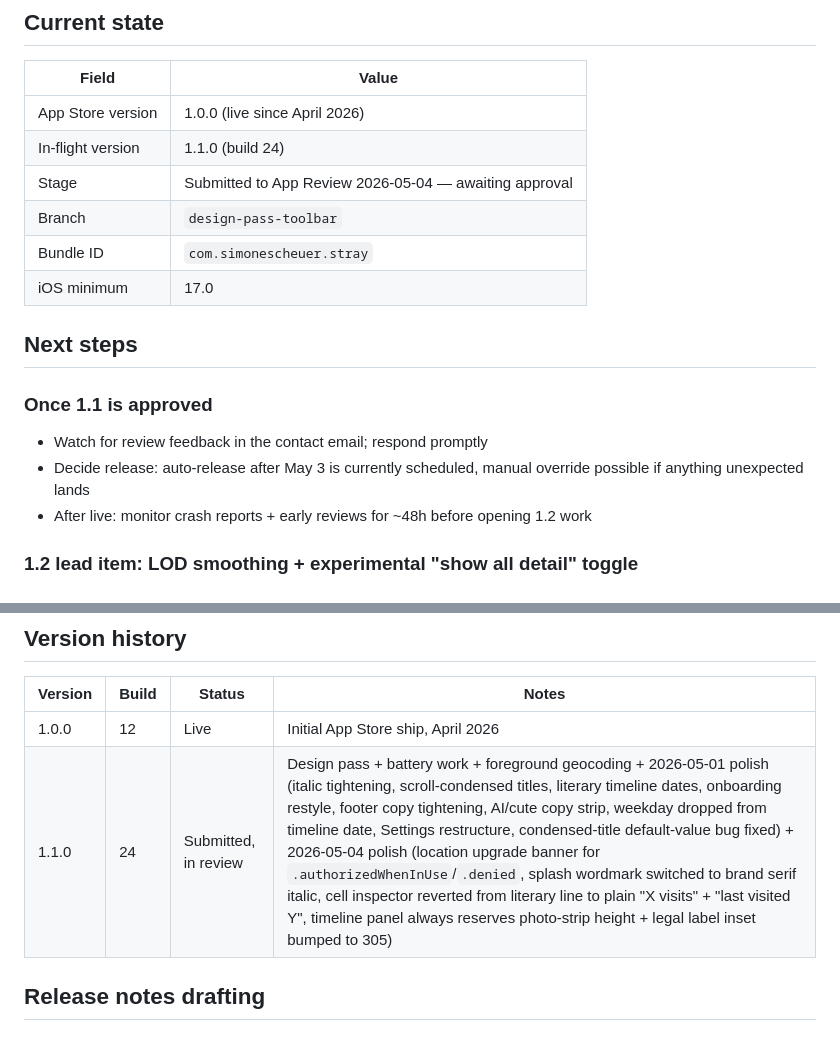
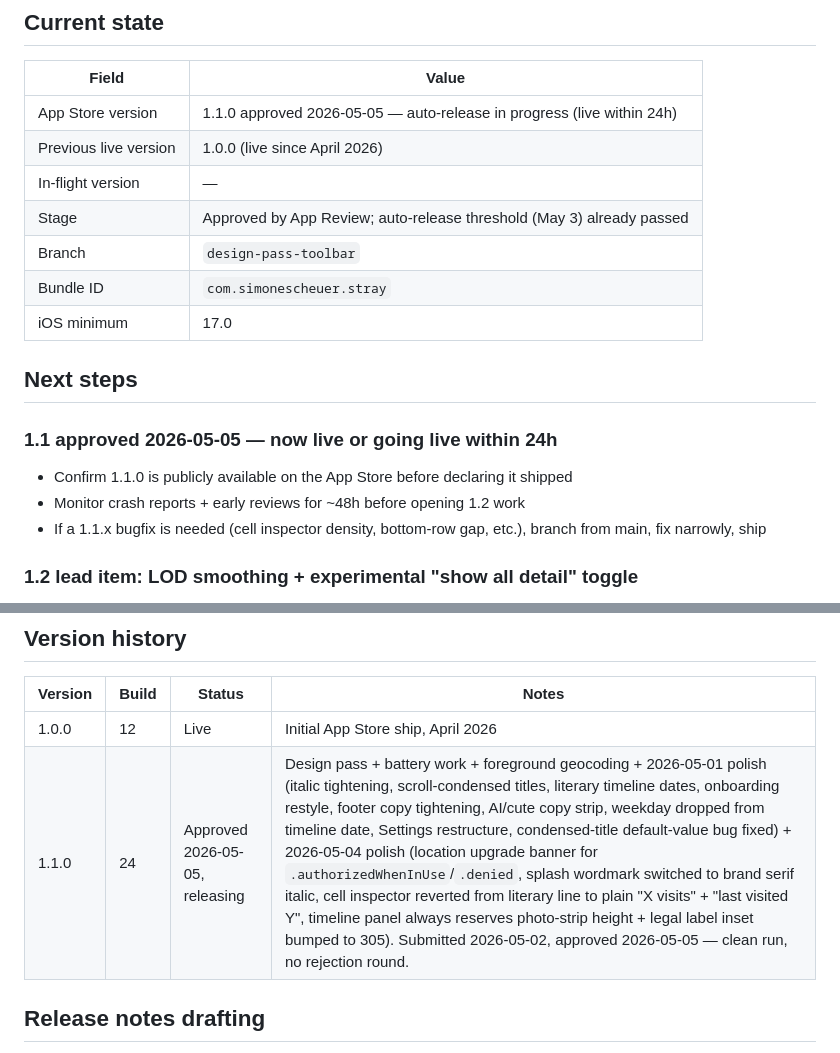
Before and after one commit to Simone-Scheuer/Stray, a Markdown page: docs/release.md, 2 parts joined by grey strips. GitHub-like rendering.

Commit message:
docs: 1.1.0 approved — submission accepted, releasing
- App Review approved 2026-05-05; auto-release threshold (May 3) already passed
- Submitted 2026-05-02, approved 2026-05-05 — clean 3-day run, no rejection
- Current state row flipped: App Store version is now 1.1.0 (releasing within 24h)
- In-flight version cleared; next steps shifted from "watch for review feedback" to "confirm publicly available + monitor crash/review for 48h before opening 1.2"

Co-Authored-By: Claude Opus 4.7 (1M context) <noreply@anthropic.com>

```diff
--- a/docs/release.md
+++ b/docs/release.md
@@ -6,19 +6,20 @@
 
 | Field | Value |
 |---|---|
-| App Store version | 1.0.0 (live since April 2026) |
-| In-flight version | 1.1.0 (build 24) |
-| Stage | Submitted to App Review 2026-05-04 — awaiting approval |
+| App Store version | 1.1.0 approved 2026-05-05 — auto-release in progress (live within 24h) |
+| Previous live version | 1.0.0 (live since April 2026) |
+| In-flight version | — |
+| Stage | Approved by App Review; auto-release threshold (May 3) already passed |
 | Branch | `design-pass-toolbar` |
 | Bundle ID | `com.simonescheuer.stray` |
 | iOS minimum | 17.0 |
 
 ## Next steps
 
-### Once 1.1 is approved
-- Watch for review feedback in the contact email; respond promptly
-- Decide release: auto-release after May 3 is currently scheduled, manual override possible if anything unexpected lands
-- After live: monitor crash reports + early reviews for ~48h before opening 1.2 work
+### 1.1 approved 2026-05-05 — now live or going live within 24h
+- Confirm 1.1.0 is publicly available on the App Store before declaring it shipped
+- Monitor crash reports + early reviews for ~48h before opening 1.2 work
+- If a 1.1.x bugfix is needed (cell inspector density, bottom-row gap, etc.), branch from main, fix narrowly, ship
 
 ### 1.2 lead item: LOD smoothing + experimental "show all detail" toggle
 
@@ -117,7 +118,7 @@ Place under a new `Settings → Experimental` (or `Labs`) section with a clear p
 | Version | Build | Status | Notes |
 |---|---|---|---|
 | 1.0.0 | 12 | Live | Initial App Store ship, April 2026 |
-| 1.1.0 | 24 | Submitted, in review | Design pass + battery work + foreground geocoding + 2026-05-01 polish (italic tightening, scroll-condensed titles, literary timeline dates, onboarding restyle, footer copy tightening, AI/cute copy strip, weekday dropped from timeline date, Settings restructure, condensed-title default-value bug fixed) + 2026-05-04 polish (location upgrade banner for `.authorizedWhenInUse`/`.denied`, splash wordmark switched to brand serif italic, cell inspector reverted from literary line to plain "X visits" + "last visited Y", timeline panel always reserves photo-strip height + legal label inset bumped to 305) |
+| 1.1.0 | 24 | Approved 2026-05-05, releasing | Design pass + battery work + foreground geocoding + 2026-05-01 polish (italic tightening, scroll-condensed titles, literary timeline dates, onboarding restyle, footer copy tightening, AI/cute copy strip, weekday dropped from timeline date, Settings restructure, condensed-title default-value bug fixed) + 2026-05-04 polish (location upgrade banner for `.authorizedWhenInUse`/`.denied`, splash wordmark switched to brand serif italic, cell inspector reverted from literary line to plain "X visits" + "last visited Y", timeline panel always reserves photo-strip height + legal label inset bumped to 305). Submitted 2026-05-02, approved 2026-05-05 — clean run, no rejection round. |
 
 ## Release notes drafting
 
```
Also changed, not shown: other parts of docs/release.md (+1 -1 lines), docs/design.md (+1 -1 lines).
